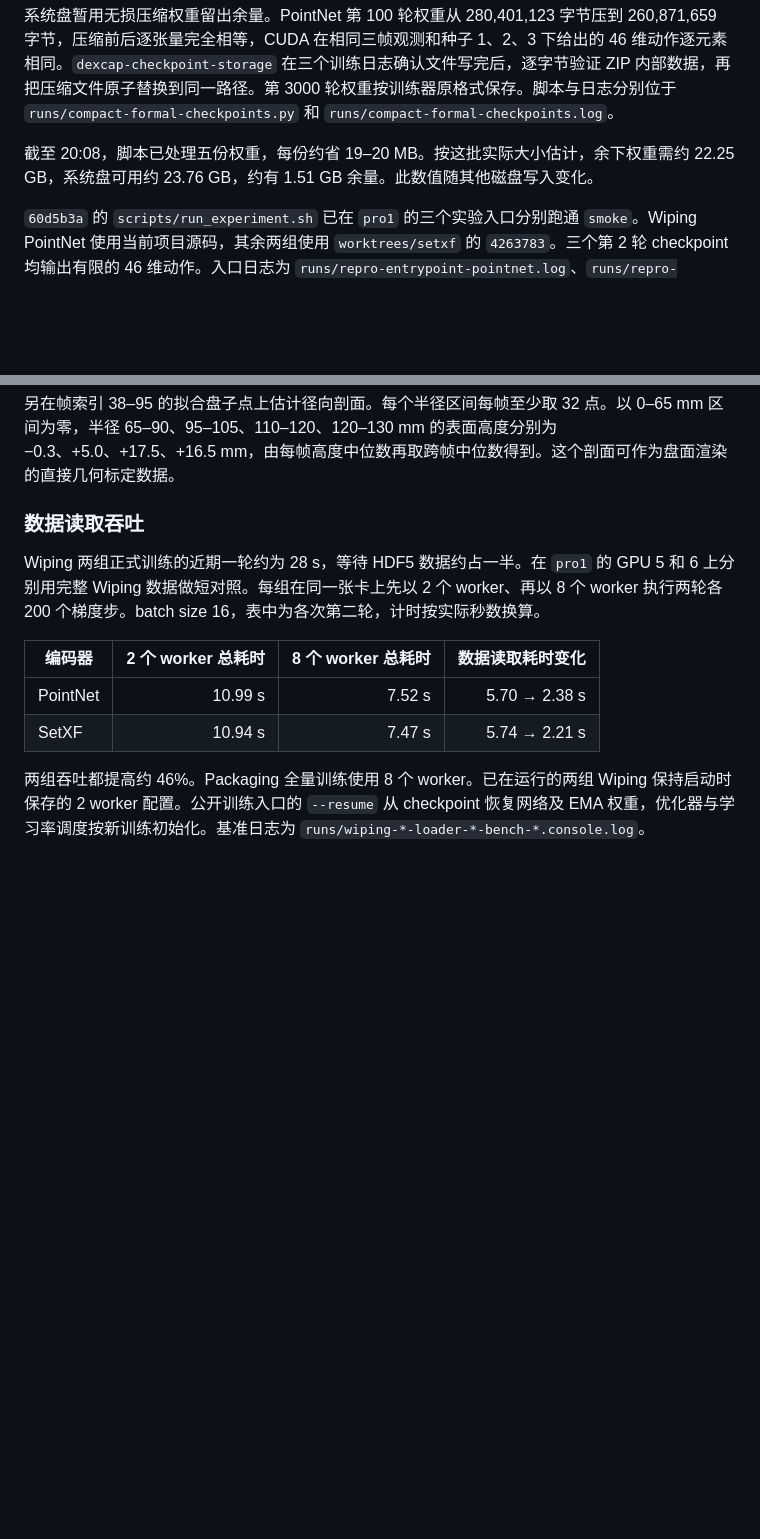
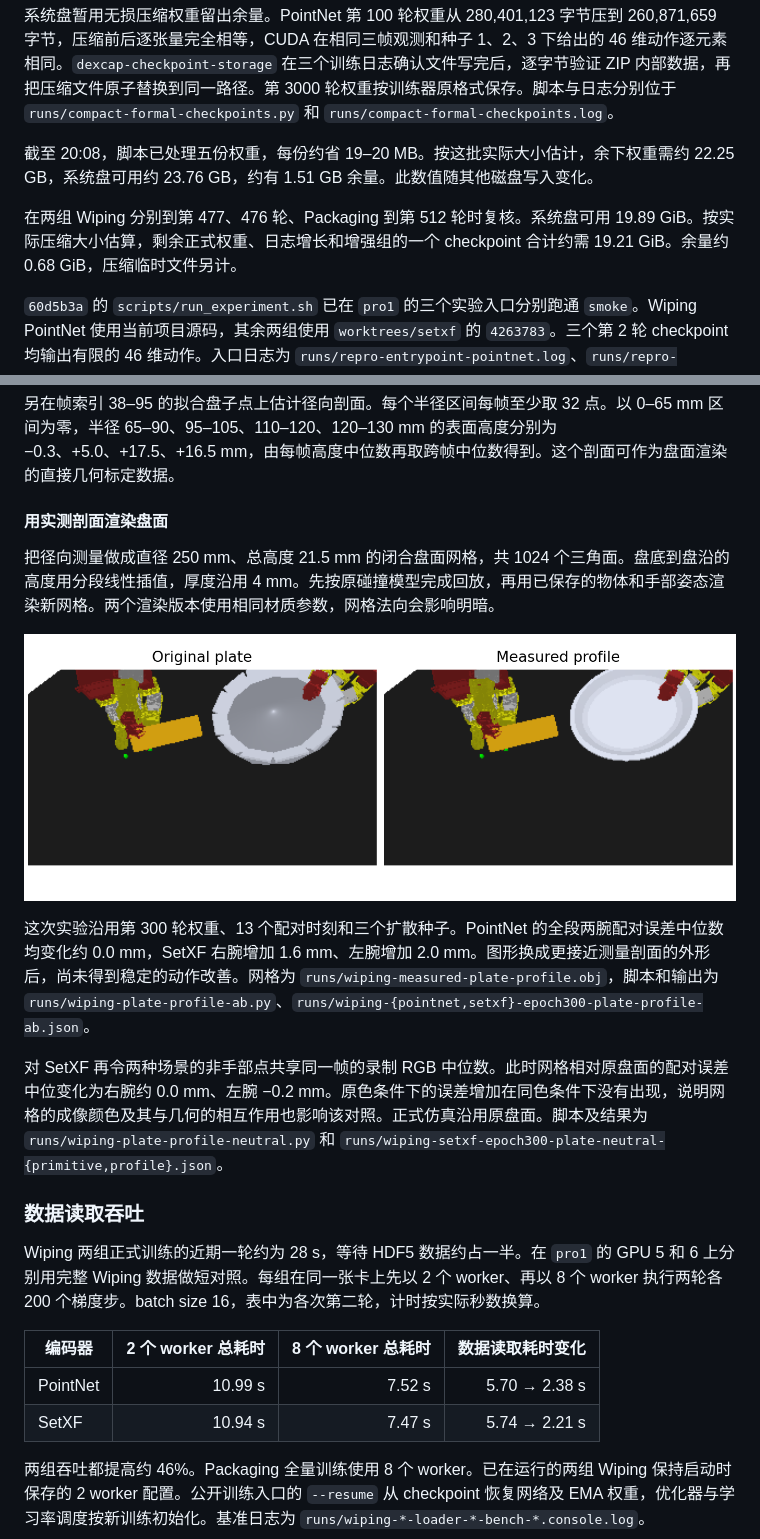
Before and after one commit to ZSHYC/DexCap-repro, a Markdown page: docs/runs.md, 2 parts joined by grey strips. GitHub-like rendering; pictures changed too: docs/assets/wiping-measured-plate-profile.png (added); blank space fills up the shorter version.

Commit message:
Test the measured Wiping plate profile under paired rendering
Record the measured mesh, fixed-palette control, and the remaining storage estimate from actual checkpoint sizes.

Tested: Validated the closed mesh and frame 44 render, evaluated both encoders on the CPU, and checked the SetXF shared-RGB control and training job liveness on pro1.

```diff
--- a/docs/runs.md
+++ b/docs/runs.md
@@ -17,6 +17,8 @@
 系统盘暂用无损压缩权重留出余量。PointNet 第 100 轮权重从 280,401,123 字节压到 260,871,659 字节，压缩前后逐张量完全相等，CUDA 在相同三帧观测和种子 1、2、3 下给出的 46 维动作逐元素相同。`dexcap-checkpoint-storage` 在三个训练日志确认文件写完后，逐字节验证 ZIP 内部数据，再把压缩文件原子替换到同一路径。第 3000 轮权重按训练器原格式保存。脚本与日志分别位于 `runs/compact-formal-checkpoints.py` 和 `runs/compact-formal-checkpoints.log`。
 
 截至 20:08，脚本已处理五份权重，每份约省 19–20 MB。按这批实际大小估计，余下权重需约 22.25 GB，系统盘可用约 23.76 GB，约有 1.51 GB 余量。此数值随其他磁盘写入变化。
+
+在两组 Wiping 分别到第 477、476 轮、Packaging 到第 512 轮时复核。系统盘可用 19.89 GiB。按实际压缩大小估算，剩余正式权重、日志增长和增强组的一个 checkpoint 合计约需 19.21 GiB。余量约 0.68 GiB，压缩临时文件另计。
 
 `60d5b3a` 的 `scripts/run_experiment.sh` 已在 `pro1` 的三个实验入口分别跑通 `smoke`。Wiping PointNet 使用当前项目源码，其余两组使用 `worktrees/setxf` 的 `4263783`。三个第 2 轮 checkpoint 均输出有限的 46 维动作。入口日志为 `runs/repro-entrypoint-pointnet.log`、`runs/repro-entrypoint-wiping-setxf.log` 和 `runs/repro-entrypoint-setxf.log`。   [运行方式](reproduction.md#运行一次完整实验)
 
@@ -188,6 +190,16 @@ PointNet 使用录制场景时，左腕误差的绝对中位数从 6.1 mm 增至
 PointNet 在擦拭阶段只换海绵时，左腕配对误差中位数下降 6.6 mm。SetXF 在全段只换盘子时两腕误差都下降。两种编码器对物体表面的敏感性不同。该对照使用对应时刻的录制表面，分析范围为离线首次动作。脚本和逐项输出在 `runs/wiping-object-surface-swap.py` 和 `runs/wiping-{pointnet,setxf}-epoch300-object-surface-swap.json`。
 
 另在帧索引 38–95 的拟合盘子点上估计径向剖面。每个半径区间每帧至少取 32 点。以 0–65 mm 区间为零，半径 65–90、95–105、110–120、120–130 mm 的表面高度分别为 −0.3、+5.0、+17.5、+16.5 mm，由每帧高度中位数再取跨帧中位数得到。这个剖面可作为盘面渲染的直接几何标定数据。
+
+#### 用实测剖面渲染盘面
+
+把径向测量做成直径 250 mm、总高度 21.5 mm 的闭合盘面网格，共 1024 个三角面。盘底到盘沿的高度用分段线性插值，厚度沿用 4 mm。先按原碰撞模型完成回放，再用已保存的物体和手部姿态渲染新网格。两个渲染版本使用相同材质参数，网格法向会影响明暗。
+
+![第 44 帧的原仿真盘面和实测剖面网格渲染。](assets/wiping-measured-plate-profile.png)
+
+这次实验沿用第 300 轮权重、13 个配对时刻和三个扩散种子。PointNet 的全段两腕配对误差中位数均变化约 0.0 mm，SetXF 右腕增加 1.6 mm、左腕增加 2.0 mm。图形换成更接近测量剖面的外形后，尚未得到稳定的动作改善。网格为 `runs/wiping-measured-plate-profile.obj`，脚本和输出为 `runs/wiping-plate-profile-ab.py`、`runs/wiping-{pointnet,setxf}-epoch300-plate-profile-ab.json`。
+
+对 SetXF 再令两种场景的非手部点共享同一帧的录制 RGB 中位数。此时网格相对原盘面的配对误差中位变化为右腕约 0.0 mm、左腕 −0.2 mm。原色条件下的误差增加在同色条件下没有出现，说明网格的成像颜色及其与几何的相互作用也影响该对照。正式仿真沿用原盘面。脚本及结果为 `runs/wiping-plate-profile-neutral.py` 和 `runs/wiping-setxf-epoch300-plate-neutral-{primitive,profile}.json`。
 
 ### 数据读取吞吐
 
```
